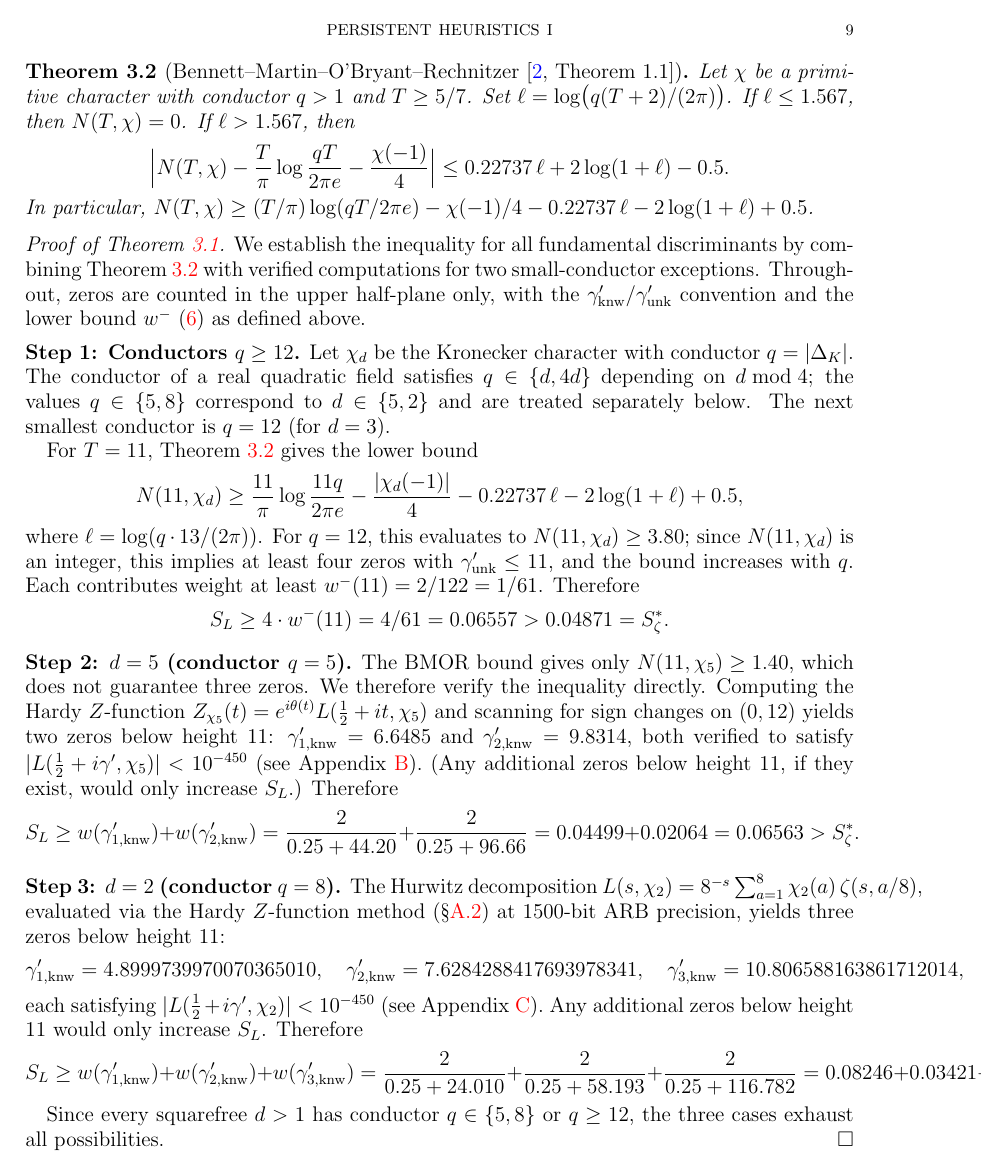
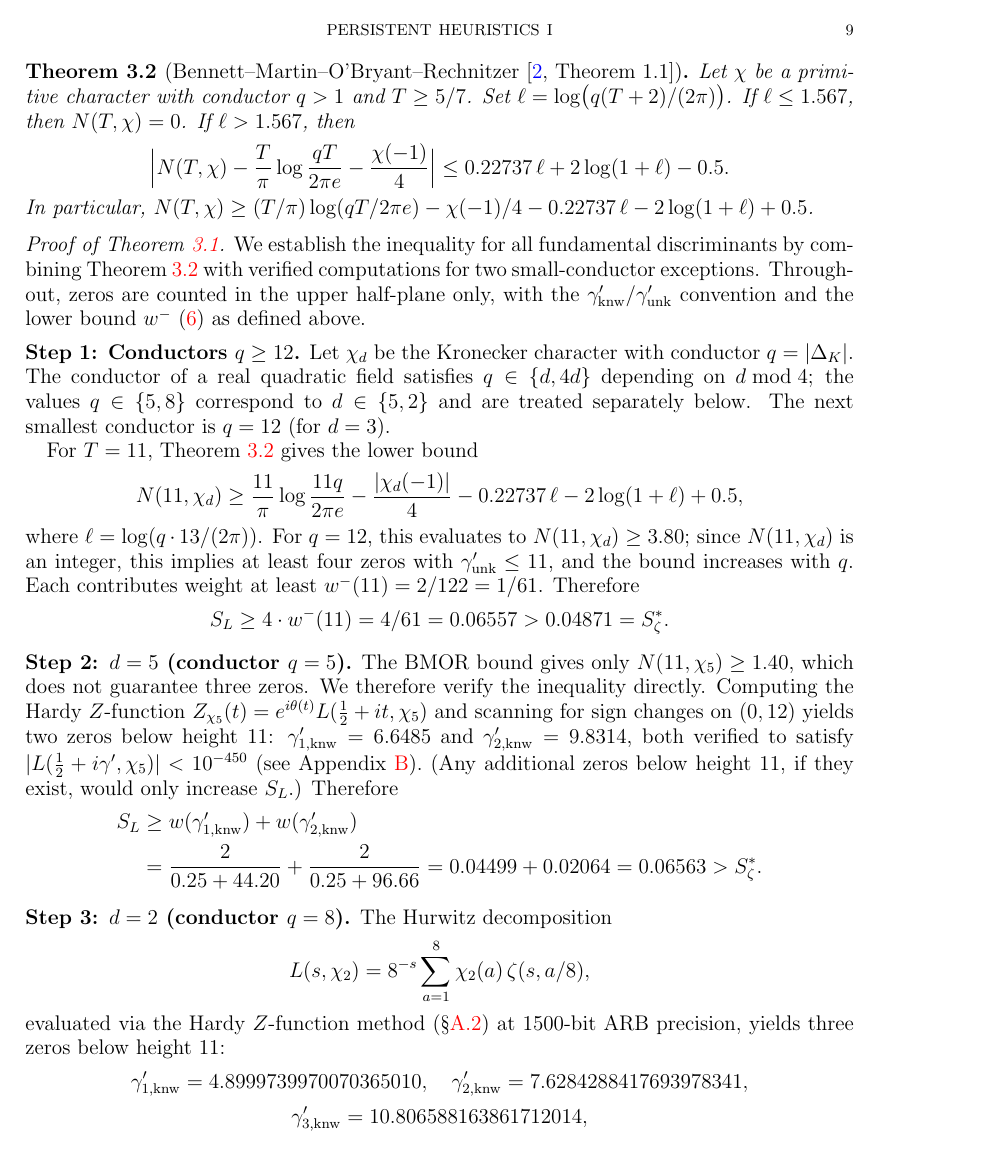
Before and after one commit to PeterShiller/Persistent_Heuristics_Part_I, a LaTeX paper (03.LaTeX/Unconditional_Density_Bounds_for_Quadratic_Norm-Form_Energies_via_Lorentzian_Spectral_Weights.tex): page 9 of 62. Compiled offline with pdfLaTeX.

Commit message:
Fix Step 3 (d=2) line overflows: break long display equations and Hurwitz inline across multiple lines

```diff
--- a/03.LaTeX/Unconditional_Density_Bounds_for_Quadratic_Norm-Form_Energies_via_Lorentzian_Spectral_Weights.tex
+++ b/03.LaTeX/Unconditional_Density_Bounds_for_Quadratic_Norm-Form_Energies_via_Lorentzian_Spectral_Weights.tex
@@ -375,21 +375,30 @@ where $\ell = \log(q \cdot 13/(2\pi))$.  For $q = 12$, this evaluates to $N(11,
 
 \medskip\noindent\textbf{Step 2: $d = 5$ (conductor $q = 5$).}
 The BMOR bound gives only $N(11, \chi_5) \geq 1.40$, which does not guarantee three zeros.  We therefore verify the inequality directly.  Computing the Hardy $Z$-function $Z_{\chi_5}(t) = e^{i\theta(t)} L(\half + it, \chi_5)$ and scanning for sign changes on $(0, 12)$ yields two zeros below height $11$: $\gamma'_{1,\mathrm{knw}} = 6.6485$ and $\gamma'_{2,\mathrm{knw}} = 9.8314$, both verified to satisfy $|L(\tfrac{1}{2} + i\gamma', \chi_5)| < 10^{-450}$ (see Appendix~\ref{app:chi5-highprec}).  (Any additional zeros below height $11$, if they exist, would only increase $S_L$.)  Therefore
-\[
-  S_L \geq w(\gamma'_{1,\mathrm{knw}}) + w(\gamma'_{2,\mathrm{knw}}) = \frac{2}{0.25 + 44.20} + \frac{2}{0.25 + 96.66} = 0.04499 + 0.02064 = 0.06563 > S_\zeta^*.
-\]
+\begin{align*}
+  S_L &\geq w(\gamma'_{1,\mathrm{knw}}) + w(\gamma'_{2,\mathrm{knw}}) \\
+  &= \frac{2}{0.25 + 44.20} + \frac{2}{0.25 + 96.66} = 0.04499 + 0.02064 = 0.06563 > S_\zeta^*.
+\end{align*}
 
 \medskip\noindent\textbf{Step 3: $d = 2$ (conductor $q = 8$).}
-The Hurwitz decomposition $L(s,\chi_2) = 8^{-s}\sum_{a=1}^8 \chi_2(a)\,\zeta(s,a/8)$, evaluated via the Hardy $Z$-function method (\S\ref{subsec:Lfunc-method}) at 1500-bit ARB precision, yields three zeros below height $11$:
+The Hurwitz decomposition
+\[
+L(s,\chi_2) = 8^{-s}\sum_{a=1}^8 \chi_2(a)\,\zeta(s,a/8),
+\]
+evaluated via the Hardy $Z$-function method (\S\ref{subsec:Lfunc-method}) at 1500-bit ARB precision, yields three zeros below height $11$:
 \[
 \gamma'_{1,\mathrm{knw}} = 4.8999739970070365010, \quad
-\gamma'_{2,\mathrm{knw}} = 7.6284288417693978341, \quad
+\gamma'_{2,\mathrm{knw}} = 7.6284288417693978341,
+\]
+\[
 \gamma'_{3,\mathrm{knw}} = 10.806588163861712014,
 \]
 each satisfying $|L(\tfrac{1}{2} + i\gamma', \chi_2)| < 10^{-450}$ (see Appendix~\ref{app:chi8-zeros}).  Any additional zeros below height $11$ would only increase $S_L$.  Therefore
-\[
-  S_L \geq w(\gamma'_{1,\mathrm{knw}}) + w(\gamma'_{2,\mathrm{knw}}) + w(\gamma'_{3,\mathrm{knw}}) = \frac{2}{0.25 + 24.010} + \frac{2}{0.25 + 58.193} + \frac{2}{0.25 + 116.782} = 0.08246 + 0.03421 + 0.01710 = 0.13377 > S_\zeta^*.
-\]
+\begin{align*}
+  S_L &\geq w(\gamma'_{1,\mathrm{knw}}) + w(\gamma'_{2,\mathrm{knw}}) + w(\gamma'_{3,\mathrm{knw}}) \\
+  &= \frac{2}{0.25 + 24.010} + \frac{2}{0.25 + 58.193} + \frac{2}{0.25 + 116.782} \\
+  &= 0.08246 + 0.03421 + 0.01710 = 0.13377 > S_\zeta^*.
+\end{align*}
 
 Since every squarefree $d > 1$ has conductor $q \in \{5, 8\}$ or $q \geq 12$, the three cases exhaust all possibilities.
 \end{proof}
```
Also changed, not shown: 05.PDF/Unconditional_Density_Bounds_for_Quadratic_Norm-Form_Energies_via_Lorentzian_Spectral_Weights.pdf.
